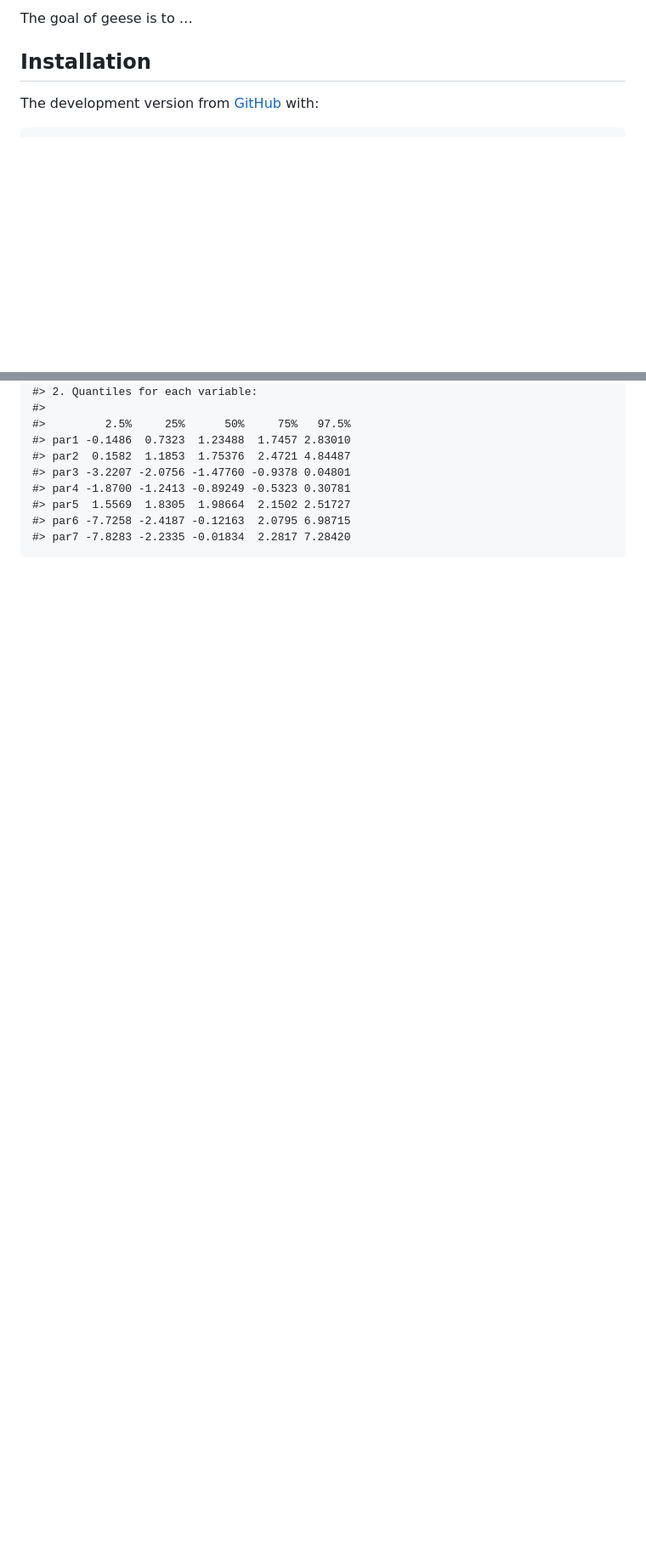
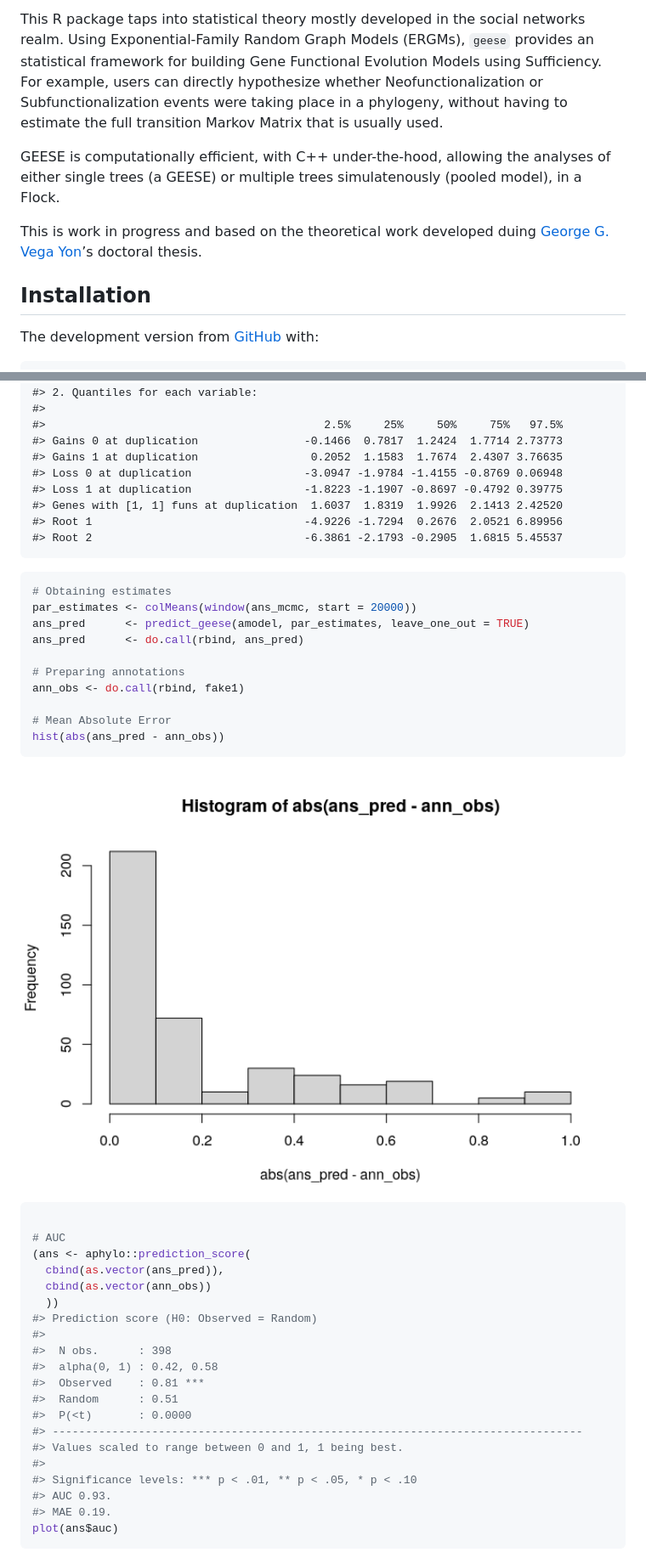
Before and after one commit to USCbiostats/geese, a Markdown page: README.md, 2 parts joined by grey strips. Shown: that part at 85% size. Rendered like a GitHub page; pictures changed too: man/figures/README-prediction-1.png (added); blank space fills up the shorter version.

````diff
--- a/README.md
+++ b/README.md
@@ -10,12 +11,29 @@ Epidemiology](https://raw.githubusercontent.com/USCbiostats/badges/master/tommy-
 <!-- badges: end -->
 
-The goal of geese is to …
+This R package taps into statistical theory mostly developed in the
+social networks realm. Using Exponential-Family Random Graph Models
+(ERGMs), `geese` provides an statistical framework for building Gene
+Functional Evolution Models using Sufficiency. For example, users can
+directly hypothesize whether Neofunctionalization or
+Subfunctionalization events were taking place in a phylogeny, without
+having to estimate the full transition Markov Matrix that is usually
+used.
+
+GEESE is computationally efficient, with C++ under-the-hood, allowing
+the analyses of either single trees (a GEESE) or multiple trees
+simulatenously (pooled model), in a Flock.
+
+This is work in progress and based on the theoretical work developed
+duing [George G. Vega Yon](https://ggv.cl)’s doctoral thesis.
 
 ## Installation
 
 <!-- You can install the released version of geese from [CRAN](https://CRAN.R-project.org) with: -->
+
 <!-- ``` r -->
+
 <!-- install.packages("geese") -->
+
 <!-- ``` -->
 
 The development version from [GitHub](https://github.com/) with:
@@ -187,11 +241,50 @@ We can take a look at the results like this:
     #>
     #> 2. Quantiles for each variable:
     #>
-    #>         2.5%     25%      50%     75%   97.5%
-    #> par1 -0.1486  0.7323  1.23488  1.7457 2.83010
-    #> par2  0.1582  1.1853  1.75376  2.4721 4.84487
-    #> par3 -3.2207 -2.0756 -1.47760 -0.9378 0.04801
-    #> par4 -1.8700 -1.2413 -0.89249 -0.5323 0.30781
-    #> par5  1.5569  1.8305  1.98664  2.1502 2.51727
-    #> par6 -7.7258 -2.4187 -0.12163  2.0795 6.98715
-    #> par7 -7.8283 -2.2335 -0.01834  2.2817 7.28420
+    #>                                          2.5%     25%     50%     75%   97.5%
+    #> Gains 0 at duplication                -0.1466  0.7817  1.2424  1.7714 2.73773
+    #> Gains 1 at duplication                 0.2052  1.1583  1.7674  2.4307 3.76635
+    #> Loss 0 at duplication                 -3.0947 -1.9784 -1.4155 -0.8769 0.06948
+    #> Loss 1 at duplication                 -1.8223 -1.1907 -0.8697 -0.4792 0.39775
+    #> Genes with [1, 1] funs at duplication  1.6037  1.8319  1.9926  2.1413 2.42520
+    #> Root 1                                -4.9226 -1.7294  0.2676  2.0521 6.89956
+    #> Root 2                                -6.3861 -2.1793 -0.2905  1.6815 5.45537
+
+``` r
+# Obtaining estimates
+par_estimates <- colMeans(window(ans_mcmc, start = 20000))
+ans_pred      <- predict_geese(amodel, par_estimates, leave_one_out = TRUE)
+ans_pred      <- do.call(rbind, ans_pred)
+
+# Preparing annotations
+ann_obs <- do.call(rbind, fake1)
+
+# Mean Absolute Error
+hist(abs(ans_pred - ann_obs))
+```
+
+<img src="man/figures/README-prediction-1.png" width="100%" />
+
+``` r
+
+# AUC
+(ans <- aphylo::prediction_score(
+  cbind(as.vector(ans_pred)),
+  cbind(as.vector(ann_obs))
+  ))
+#> Prediction score (H0: Observed = Random)
+#>
+#>  N obs.      : 398
+#>  alpha(0, 1) : 0.42, 0.58
+#>  Observed    : 0.81 ***
+#>  Random      : 0.51
+#>  P(<t)       : 0.0000
+#> --------------------------------------------------------------------------------
+#> Values scaled to range between 0 and 1, 1 being best.
+#>
+#> Significance levels: *** p < .01, ** p < .05, * p < .10
+#> AUC 0.93.
+#> MAE 0.19.
+plot(ans$auc)
+```
+
````
Also changed, not shown: other parts of README.md (+86 -22 lines), man/figures/README-mcmc-analysis-1.png, man/figures/README-mcmc-analysis-limited-1.png (added), man/figures/README-prediction-2.png (added), 1 other file.
